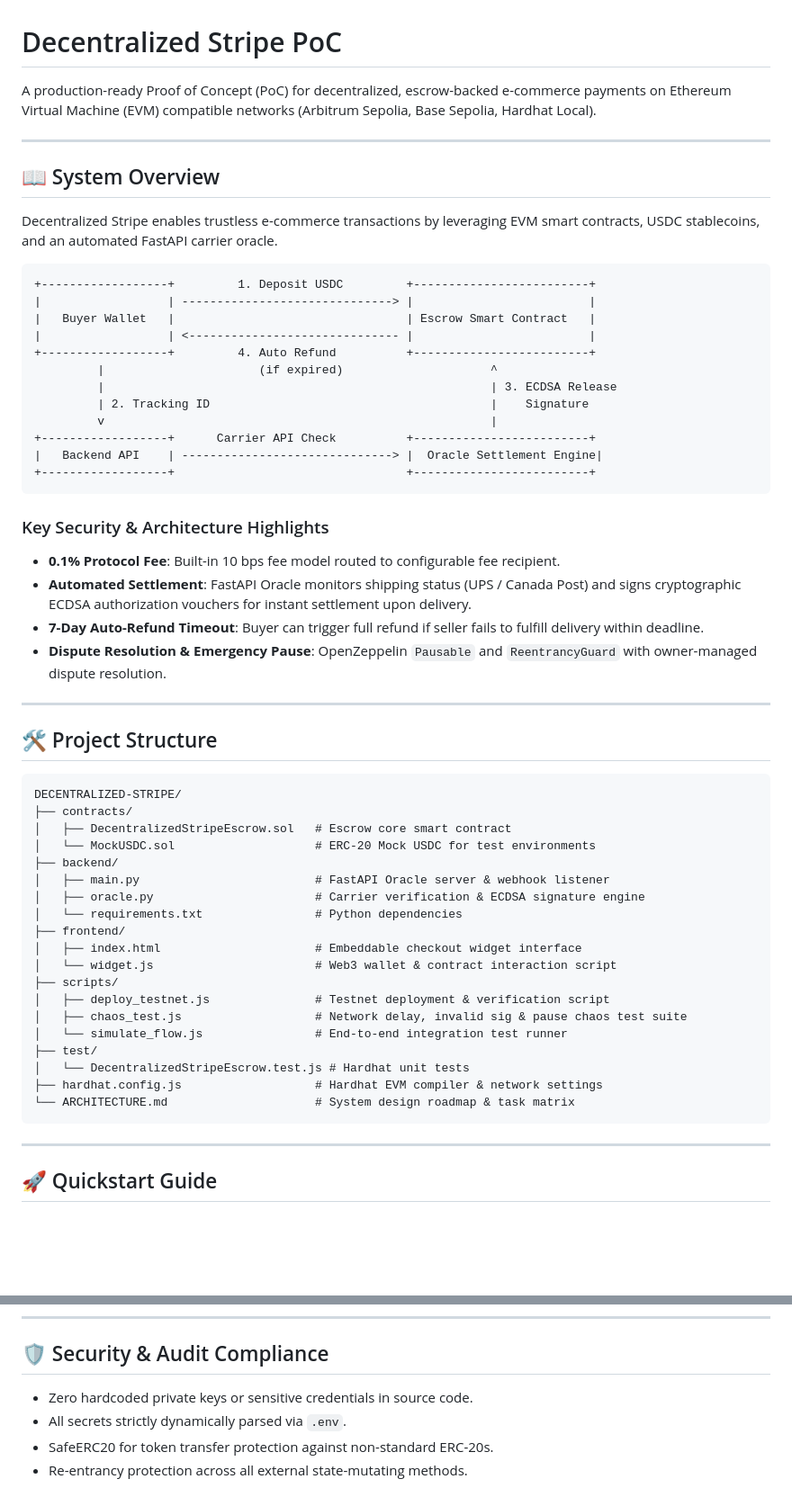
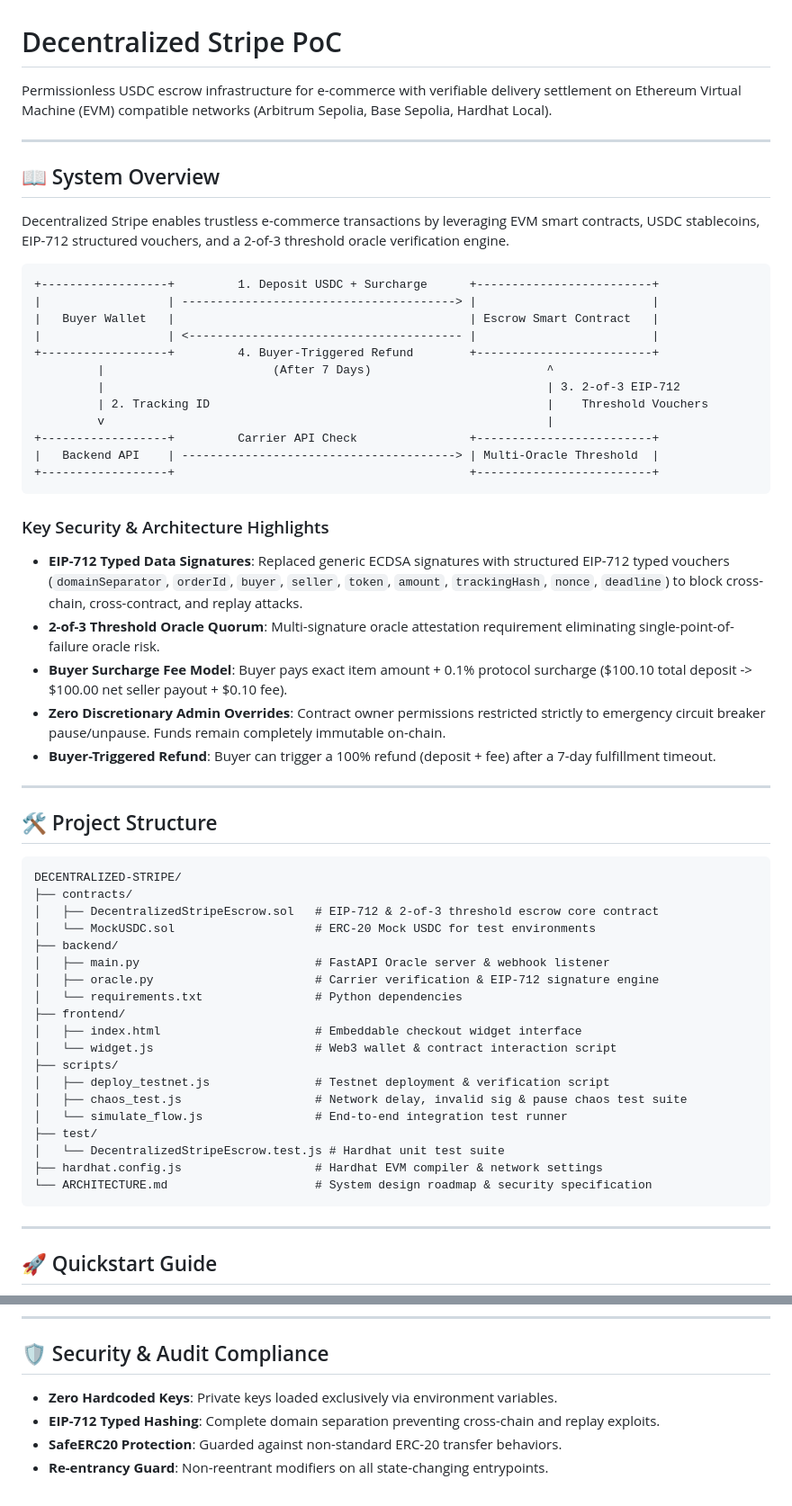
Before and after one commit to linuxx88/Harmonium, a Markdown page: README.md, 2 parts joined by grey strips. Shown at 90% size. Drawn GitHub-style; blank space fills up the shorter version.

Commit message:
Docs: Update README.md with EIP-712, 2-of-3 threshold oracle, and buyer surcharge fee model

````diff
--- a/README.md
+++ b/README.md
@@ -1,33 +1,34 @@
 # Decentralized Stripe PoC
 
-A production-ready Proof of Concept (PoC) for decentralized, escrow-backed e-commerce payments on Ethereum Virtual Machine (EVM) compatible networks (Arbitrum Sepolia, Base Sepolia, Hardhat Local).
+Permissionless USDC escrow infrastructure for e-commerce with verifiable delivery settlement on Ethereum Virtual Machine (EVM) compatible networks (Arbitrum Sepolia, Base Sepolia, Hardhat Local).
 
 ---
 
 ## 📖 System Overview
 
-Decentralized Stripe enables trustless e-commerce transactions by leveraging EVM smart contracts, USDC stablecoins, and an automated FastAPI carrier oracle.
+Decentralized Stripe enables trustless e-commerce transactions by leveraging EVM smart contracts, USDC stablecoins, EIP-712 structured vouchers, and a 2-of-3 threshold oracle verification engine.
 
 ```
-+------------------+         1. Deposit USDC         +-------------------------+
-|                  | ------------------------------> |                         |
-|   Buyer Wallet   |                                 | Escrow Smart Contract   |
-|                  | <------------------------------ |                         |
-+------------------+         4. Auto Refund          +-------------------------+
-         |                      (if expired)                     ^
-         |                                                       | 3. ECDSA Release
-         | 2. Tracking ID                                        |    Signature
-         v                                                       |
-+------------------+      Carrier API Check          +-------------------------+
-|   Backend API    | ------------------------------> |  Oracle Settlement Engine|
-+------------------+                                 +-------------------------+
++------------------+         1. Deposit USDC + Surcharge      +-------------------------+
+|                  | ---------------------------------------> |                         |
+|   Buyer Wallet   |                                          | Escrow Smart Contract   |
+|                  | <--------------------------------------- |                         |
++------------------+         4. Buyer-Triggered Refund        +-------------------------+
+         |                        (After 7 Days)                         ^
+         |                                                               | 3. 2-of-3 EIP-712
+         | 2. Tracking ID                                                |    Threshold Vouchers
+         v                                                               |
++------------------+         Carrier API Check                +-------------------------+
+|   Backend API    | ---------------------------------------> | Multi-Oracle Threshold  |
++------------------+                                          +-------------------------+
 ```
 
 ### Key Security & Architecture Highlights
-- **0.1% Protocol Fee**: Built-in 10 bps fee model routed to configurable fee recipient.
-- **Automated Settlement**: FastAPI Oracle monitors shipping status (UPS / Canada Post) and signs cryptographic ECDSA authorization vouchers for instant settlement upon delivery.
-- **7-Day Auto-Refund Timeout**: Buyer can trigger full refund if seller fails to fulfill delivery within deadline.
-- **Dispute Resolution & Emergency Pause**: OpenZeppelin `Pausable` and `ReentrancyGuard` with owner-managed dispute resolution.
+- **EIP-712 Typed Data Signatures**: Replaced generic ECDSA signatures with structured EIP-712 typed vouchers (`domainSeparator`, `orderId`, `buyer`, `seller`, `token`, `amount`, `trackingHash`, `nonce`, `deadline`) to block cross-chain, cross-contract, and replay attacks.
+- **2-of-3 Threshold Oracle Quorum**: Multi-signature oracle attestation requirement eliminating single-point-of-failure oracle risk.
+- **Buyer Surcharge Fee Model**: Buyer pays exact item amount + 0.1% protocol surcharge ($100.10 total deposit -> $100.00 net seller payout + $0.10 fee).
+- **Zero Discretionary Admin Overrides**: Contract owner permissions restricted strictly to emergency circuit breaker pause/unpause. Funds remain completely immutable on-chain.
+- **Buyer-Triggered Refund**: Buyer can trigger a 100% refund (deposit + fee) after a 7-day fulfillment timeout.
 
 ---
 
@@ -36,11 +37,11 @@ Decentralized Stripe enables trustless e-commerce transactions by leveraging EVM
 ```
 DECENTRALIZED-STRIPE/
 ├── contracts/
-│   ├── DecentralizedStripeEscrow.sol   # Escrow core smart contract
+│   ├── DecentralizedStripeEscrow.sol   # EIP-712 & 2-of-3 threshold escrow core contract
 │   └── MockUSDC.sol                    # ERC-20 Mock USDC for test environments
 ├── backend/
 │   ├── main.py                         # FastAPI Oracle server & webhook listener
-│   ├── oracle.py                       # Carrier verification & ECDSA signature engine
+│   ├── oracle.py                       # Carrier verification & EIP-712 signature engine
 │   └── requirements.txt                # Python dependencies
 ├── frontend/
 │   ├── index.html                      # Embeddable checkout widget interface
@@ -50,9 +51,9 @@ DECENTRALIZED-STRIPE/
 │   ├── chaos_test.js                   # Network delay, invalid sig & pause chaos test suite
 │   └── simulate_flow.js                # End-to-end integration test runner
 ├── test/
-│   └── DecentralizedStripeEscrow.test.js # Hardhat unit tests
+│   └── DecentralizedStripeEscrow.test.js # Hardhat unit test suite
 ├── hardhat.config.js                   # Hardhat EVM compiler & network settings
-└── ARCHITECTURE.md                     # System design roadmap & task matrix
+└── ARCHITECTURE.md                     # System design roadmap & security specification
 ```
 
 ---
@@ -158,7 +159,7 @@ npx hardhat verify --network arbitrumSepolia <ESCROW_ADDRESS> "<USDC_ADDRESS>" "
 
 ## 🛡 Security & Audit Compliance
 
-- Zero hardcoded private keys or sensitive credentials in source code.
-- All secrets strictly dynamically parsed via `.env`.
-- SafeERC20 for token transfer protection against non-standard ERC-20s.
-- Re-entrancy protection across all external state-mutating methods.
+- **Zero Hardcoded Keys**: Private keys loaded exclusively via environment variables.
+- **EIP-712 Typed Hashing**: Complete domain separation preventing cross-chain and replay exploits.
+- **SafeERC20 Protection**: Guarded against non-standard ERC-20 transfer behaviors.
+- **Re-entrancy Guard**: Non-reentrant modifiers on all state-changing entrypoints.
````
Also changed, not shown: other parts of README.md (+4 -4 lines).
